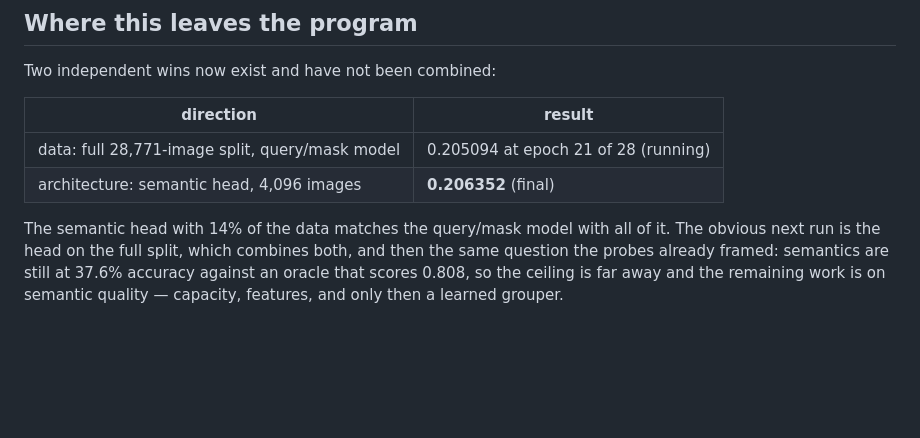
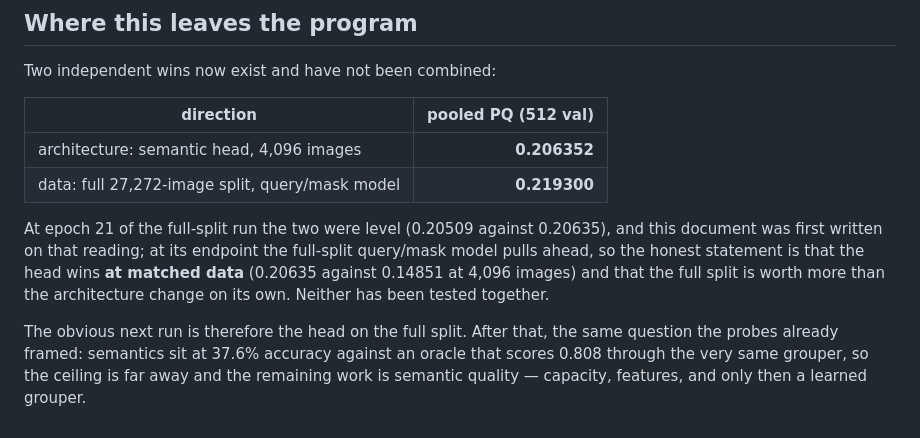
Before and after one commit to DaniYLab/object_detection, a Markdown page: docs/experiments/archcad_semantic_head_20260917.md, the part around the change. Drawn GitHub-style; blank space fills up the shorter version.

```diff
--- a/docs/experiments/archcad_semantic_head_20260917.md
+++ b/docs/experiments/archcad_semantic_head_20260917.md
@@ -109,13 +109,18 @@ Two features of the curve matter for what comes next:
 
 Two independent wins now exist and have not been combined:
 
-| direction | result |
-|---|---|
-| data: full 28,771-image split, query/mask model | 0.205094 at epoch 21 of 28 (running) |
-| architecture: semantic head, 4,096 images | **0.206352** (final) |
+| direction | pooled PQ (512 val) |
+|---|---:|
+| architecture: semantic head, 4,096 images | **0.206352** |
+| data: full 27,272-image split, query/mask model | **0.219300** |
 
-The semantic head with 14% of the data matches the query/mask model with all of it. The
-obvious next run is the head on the full split, which combines both, and then the same
-question the probes already framed: semantics are still at 37.6% accuracy against an
-oracle that scores 0.808, so the ceiling is far away and the remaining work is on
+At epoch 21 of the full-split run the two were level (0.20509 against 0.20635), and this
+document was first written on that reading; at its endpoint the full-split query/mask model
+pulls ahead, so the honest statement is that the head wins **at matched data** (0.20635
+against 0.14851 at 4,096 images) and that the full split is worth more than the architecture
+change on its own. Neither has been tested together.
+
+The obvious next run is therefore the head on the full split. After that, the same question
+the probes already framed: semantics sit at 37.6% accuracy against an oracle that scores
+0.808 through the very same grouper, so the ceiling is far away and the remaining work is
 semantic quality — capacity, features, and only then a learned grouper.
```
Also changed, not shown: docs/experiments/archcad_full_split_20260917.md (+46 -1 lines), docs/experiments/archcad_semantic_full_20260917.md (added, +69 -0 lines).
